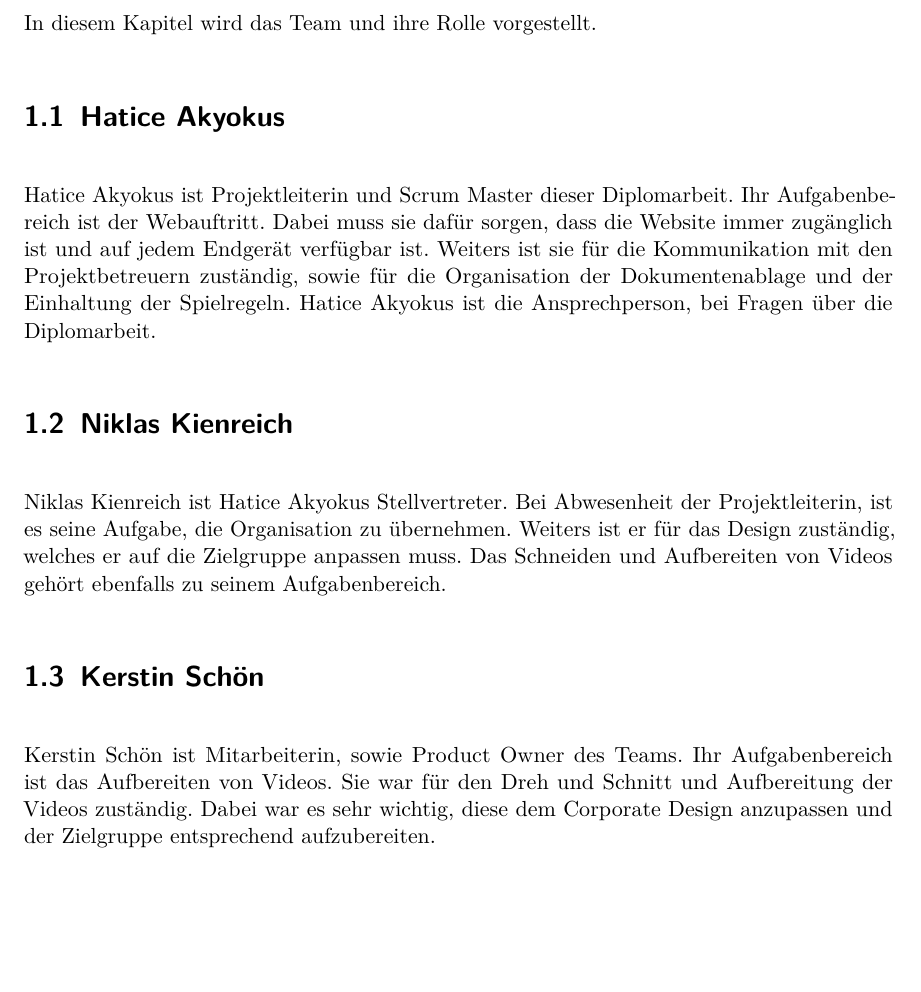
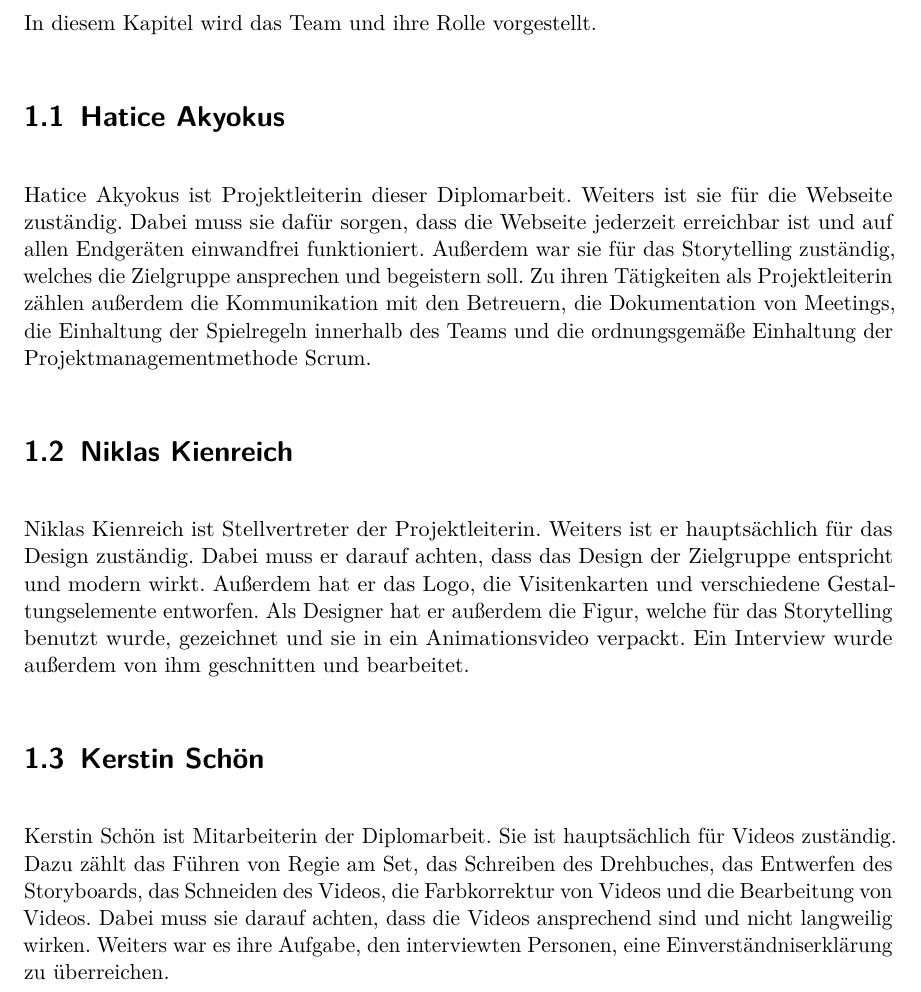
Before and after one commit to keschy/DiplBuch, a LaTeX thesis (diplomarbeit.tex, which reads text/team.tex): part of page 17 of 59, cut so that both start at the same text, the shorter picture padded with empty space. Compiled offline with pdfLaTeX.

Commit message:
Team überarbeitet

```diff
--- a/text/team.tex
+++ b/text/team.tex
@@ -1,10 +1,12 @@
 \chapter{Das Team}
 In diesem Kapitel wird das Team und ihre Rolle vorgestellt.
 
-%Bilder des Teams hinzufügen
 \section{Hatice Akyokus}
-Hatice Akyokus ist Projektleiterin und Scrum Master dieser Diplomarbeit. Ihr Aufgabenbereich ist der Webauftritt. Dabei muss sie dafür sorgen, dass die Website immer zugänglich ist und auf jedem Endgerät verfügbar ist. Weiters ist sie für die Kommunikation mit den Projektbetreuern zuständig, sowie für die Organisation der Dokumentenablage und der Einhaltung der Spielregeln. Hatice Akyokus ist die Ansprechperson, bei Fragen über die Diplomarbeit.
+
+Hatice Akyokus ist Projektleiterin dieser Diplomarbeit. Weiters ist sie für die Webseite zuständig. Dabei muss sie dafür sorgen, dass die Webseite jederzeit erreichbar ist und auf allen Endgeräten einwandfrei funktioniert. Außerdem war sie für das Storytelling zuständig, welches die Zielgruppe ansprechen und begeistern soll. Zu ihren Tätigkeiten als Projektleiterin zählen außerdem die Kommunikation mit den Betreuern, die Dokumentation von Meetings, die Einhaltung der Spielregeln innerhalb des Teams und die ordnungsgemäße Einhaltung der Projektmanagementmethode Scrum.
+
 \section{Niklas Kienreich}
-Niklas Kienreich ist Hatice Akyokus Stellvertreter. Bei Abwesenheit der Projektleiterin, ist es seine Aufgabe, die Organisation zu übernehmen. Weiters ist er für das Design zuständig, welches er auf die Zielgruppe anpassen muss. Das Schneiden und Aufbereiten von Videos gehört ebenfalls zu seinem Aufgabenbereich.
+Niklas Kienreich ist Stellvertreter der Projektleiterin. Weiters ist er hauptsächlich für das Design zuständig. Dabei muss er darauf achten, dass das Design der Zielgruppe entspricht und modern wirkt. Außerdem hat er das Logo, die Visitenkarten und verschiedene Gestaltungselemente entworfen. Als Designer hat er außerdem die Figur, welche für das Storytelling benutzt wurde, gezeichnet und sie in ein Animationsvideo verpackt. Ein Interview wurde außerdem von ihm geschnitten und bearbeitet.
+
 \section{Kerstin Schön}
-Kerstin Schön ist Mitarbeiterin, sowie Product Owner des Teams. Ihr Aufgabenbereich ist das Aufbereiten von Videos. Sie war für den Dreh und Schnitt und Aufbereitung der Videos zuständig. Dabei war es sehr wichtig, diese dem Corporate Design anzupassen und der Zielgruppe entsprechend aufzubereiten.
+Kerstin Schön ist Mitarbeiterin der Diplomarbeit. Sie ist hauptsächlich für Videos zuständig. Dazu zählt das Führen von Regie am Set, das Schreiben des Drehbuches, das Entwerfen des Storyboards, das Schneiden des Videos, die Farbkorrektur von Videos und die Bearbeitung von Videos. Dabei muss sie darauf achten, dass die Videos ansprechend sind und nicht langweilig wirken. Weiters war es ihre Aufgabe, den interviewten Personen, eine Einverständniserklärung zu überreichen.
```
